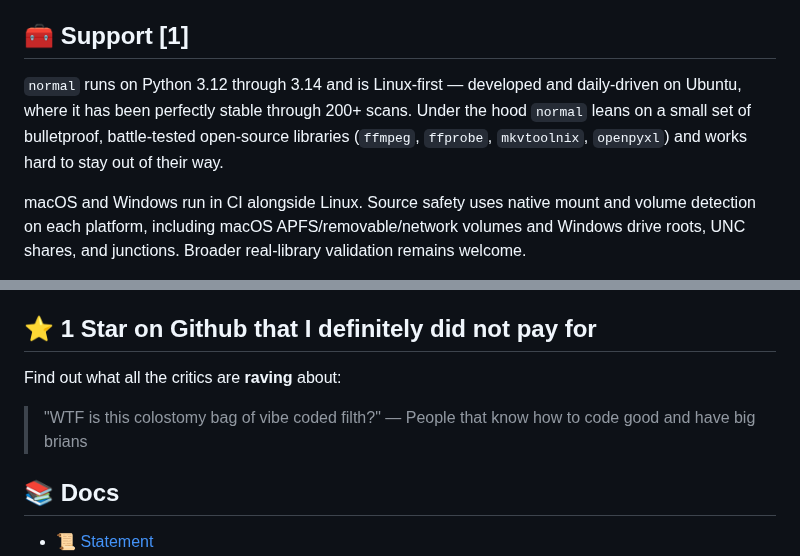
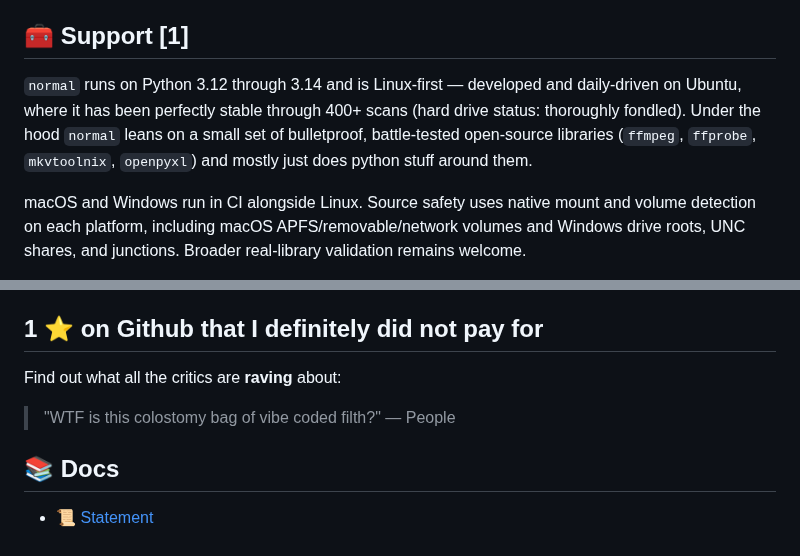
Before and after one commit to lmckellar/normal, a Markdown page: README.md, 2 parts joined by grey strips. Rendered like a GitHub page.

```diff
--- a/README.md
+++ b/README.md
@@ -111,7 +113,7 @@ The fuller stance on why these choices are adopted is in [docs/statement.md](doc
 
 ## 🧰 Support [1]
 
-`normal` runs on Python 3.12 through 3.14 and is Linux-first — developed and daily-driven on Ubuntu, where it has been perfectly stable through 200+ scans. Under the hood `normal` leans on a small set of bulletproof, battle-tested open-source libraries (`ffmpeg`, `ffprobe`, `mkvtoolnix`, `openpyxl`) and works hard to stay out of their way.
+`normal` runs on Python 3.12 through 3.14 and is Linux-first — developed and daily-driven on Ubuntu, where it has been perfectly stable through 400+ scans (hard drive status: thoroughly fondled). Under the hood `normal` leans on a small set of bulletproof, battle-tested open-source libraries (`ffmpeg`, `ffprobe`, `mkvtoolnix`, `openpyxl`) and mostly just does python stuff around them.
 
 macOS and Windows run in CI alongside Linux. Source safety uses native mount and volume detection on each platform, including macOS APFS/removable/network volumes and Windows drive roots, UNC shares, and junctions. Broader real-library validation remains welcome.
 
@@ -126,12 +128,12 @@ The project is genuinely open to participation now, and a few kinds of help are
 - **You're on macOS or Windows.** Both platforms run in CI and have native mount safety checks; validation against real libraries, filesystems, and external media remains valuable.
 - **You found an edge case, hit a wall, or have feedback.** Open an issue. Anyone who wants to test, poke at, or break the tool is welcome.
 
-## ⭐ 1 Star on Github that I definitely did not pay for
+## 1 ⭐ on Github that I definitely did not pay for
 
 Find out what all the critics are **raving** about:
 
 > "WTF is this colostomy bag of vibe coded filth?"
-> — People that know how to code good and have big brians
+> — People
 
 ## 📚 Docs
 
```
Also changed, not shown: other parts of README.md (+2 -0 lines).
